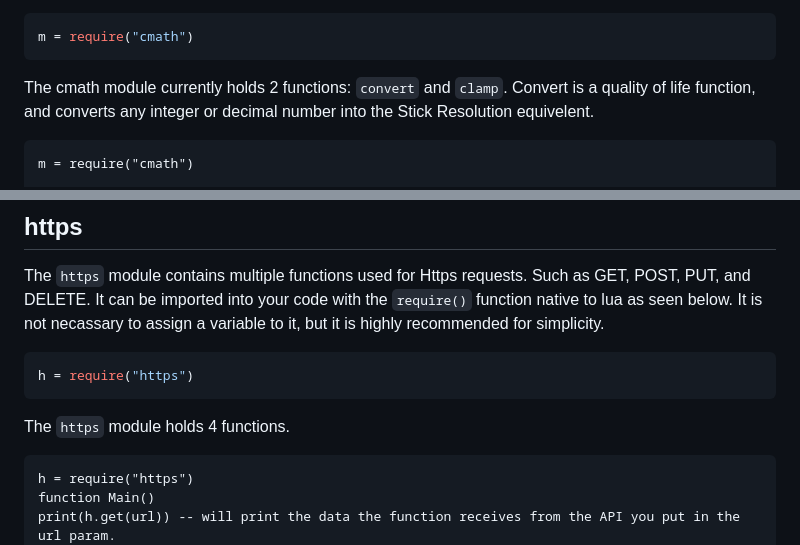
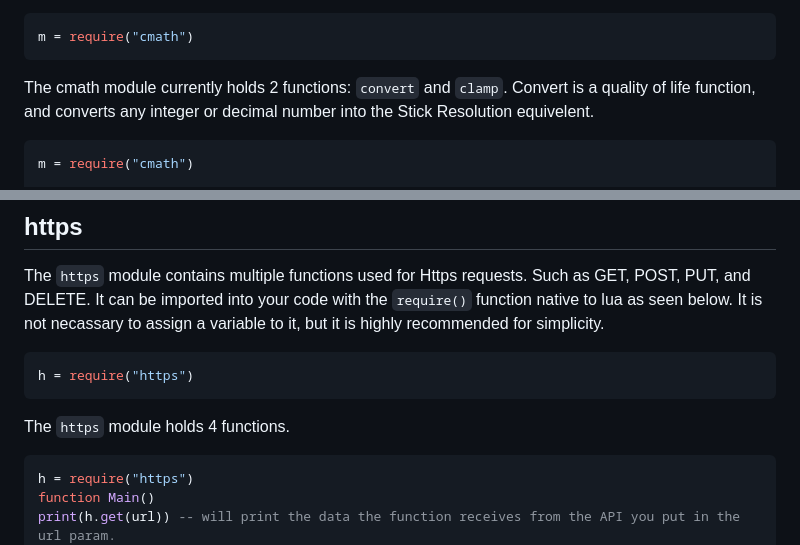
Before and after one commit to zKiwiko/Astral, a Markdown page: README.md, 2 parts joined by grey strips. Drawn GitHub-style.

````diff
--- a/README.md
+++ b/README.md
@@ -59,7 +59,7 @@ m = require("cmath")
 ```
 The cmath module currently holds 2 functions: `convert` and `clamp`.
 Convert is a quality of life function, and converts any integer or decimal number into the Stick Resolution equivelent.
-```
+```lua
 m = require("cmath")
 
 function Main()
@@ -100,7 +100,7 @@ It is not necassary to assign a variable to it, but it is highly recommended for
 h = require("https")
 ```
 The `https` module holds 4 functions.
-```
+```lua
 h = require("https")
 function Main()
 print(h.get(url)) -- will print the data the function receives from the API you put in the url param.
````
